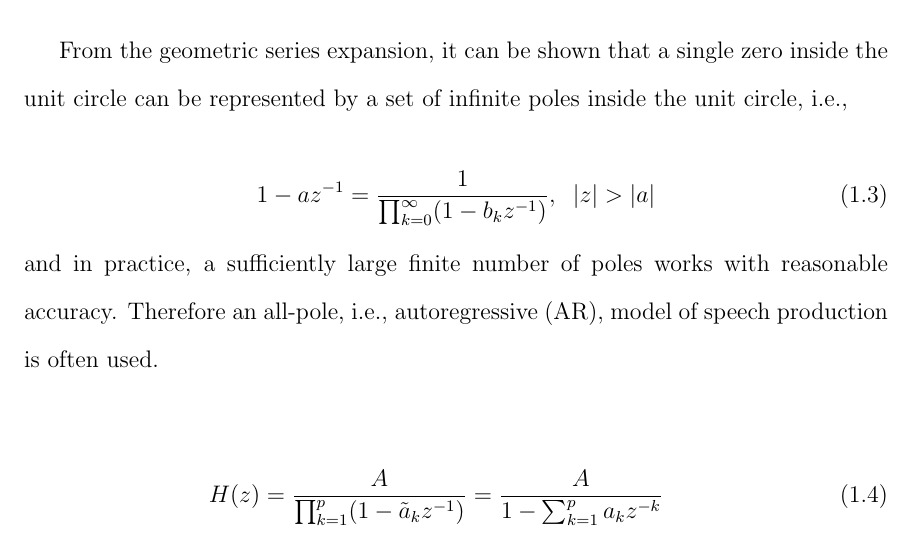
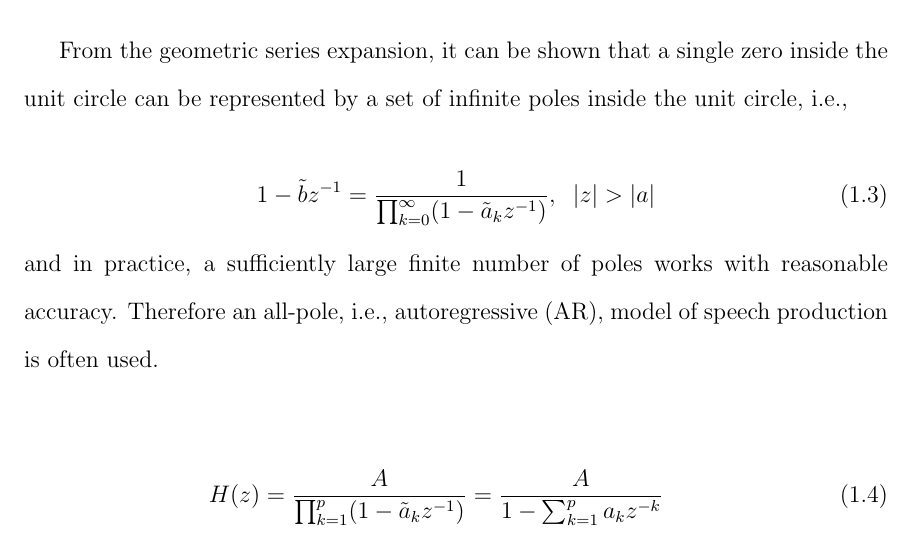
Before and after one commit to kyleoshaun/dereverb, a LaTeX thesis (thesis_tex/thesis.tex, which reads thesis_tex/chap1.tex): part of page 40 of 115, cut so that both start at the same text. Compiled offline with pdfLaTeX.

Commit message:
Thesis Ch1/Ch2 and modularized DAP

```diff
--- a/thesis_tex/chap1.tex
+++ b/thesis_tex/chap1.tex
@@ -276,7 +276,7 @@ It is also common to group the Z-transform of the glottal pulse waveform, $G(z)$
 From the geometric series expansion, it can be shown that a single zero inside the unit circle can be represented by a set of infinite poles inside the unit circle, i.e.,
 
 \begin{equation}
-	1-az^{-1} = \frac{1}{\prod_{k=0}^{\infty}(1-b_k z^{-1})}, \;\; |z| > |a| \label{eq:zero_approx}
+	1-\tilde{b}z^{-1} = \frac{1}{\prod_{k=0}^{\infty}(1-\tilde{a}_k z^{-1})}, \;\; |z| > |a| \label{eq:zero_approx}
 \end{equation}
 
 \noindent
```
Also changed, not shown: thesis_tex/thesis.pdf, 12 other files.
